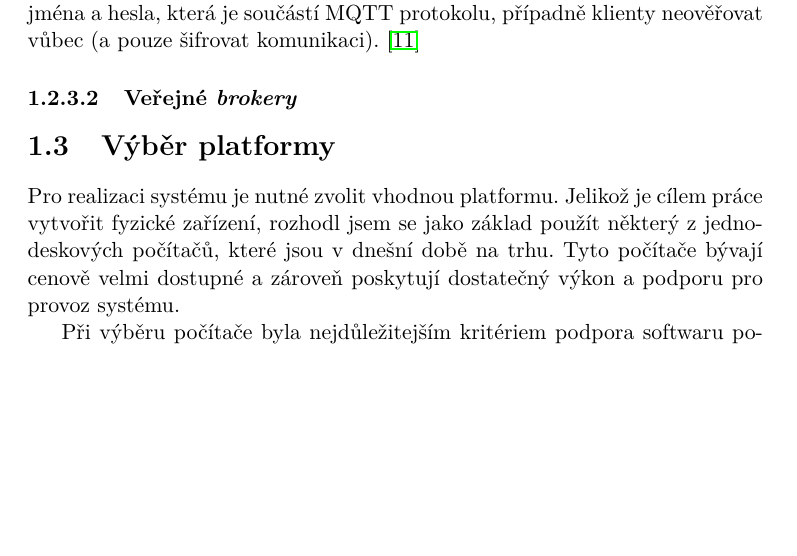
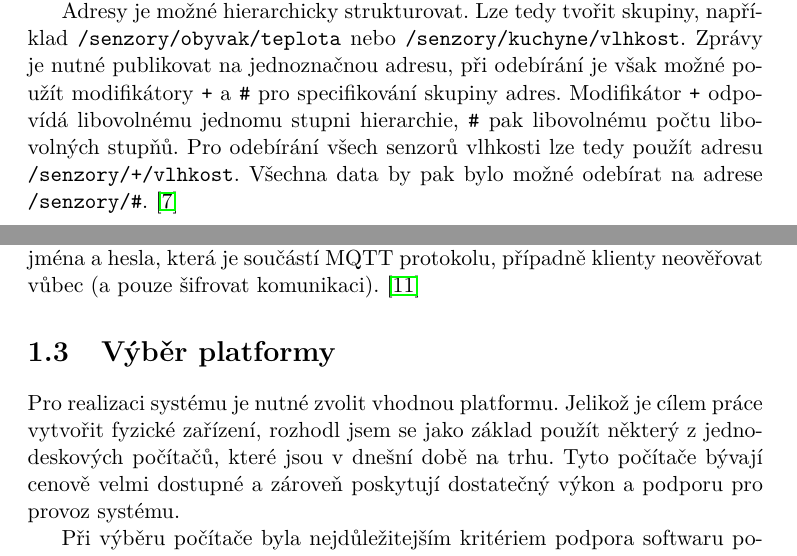
Before and after one commit to ggljzr/mi-dip, a LaTeX thesis (DP_Cervenka_Ondrej_2018.tex, which reads chapters/analyza.tex): part of page 22 of 35 before the commit and two parts of pages 20 and 22 of 35 after it, the two joined at a grey line, cut at the place of the change, the shorter picture padded with empty space. Compiled offline with pdfLaTeX.

```diff
--- a/chapters/analyza.tex
+++ b/chapters/analyza.tex
@@ -107,4 +107,6 @@
 
 Na obrázku \ref{fig:basic_mqtt} tedy klienti \textcolor{green}{A} a \textcolor{green}{B} začnou odebírat (\textit{subscribe}) \textit{topic} \uv{Teplota}. Když pak klient \textcolor{magenta}{C} pak publikuje zprávu na tuto adresu, \textcolor{blue}{\textit{broker}} se postará o~doručení všem odebírajícím klientům.
 
+Adresy je možné hierarchicky strukturovat. Lze tedy tvořit skupiny, například \verb|/senzory/obyvak/teplota| nebo \verb|/senzory/kuchyne/vlhkost|. Zprávy je nutné publikovat na jednoznačnou adresu, při odebírání je však možné použít modifikátory \verb|+| a \verb|#| pro specifikování skupiny adres. Modifikátor \verb|+| odpovídá libovolnému jednomu stupni hierarchie, \verb|#| pak libovolnému počtu libovolných stupňů. Pro odebírání všech senzorů vlhkosti lze tedy použít adresu \verb|/senzory/+/vlhkost|. Všechna data by pak bylo možné odebírat na adrese \verb|/senzory/#|. \cite{mqtt_eclipse}
+
 V~případě této práce by tedy jak nadřazený systém, tak podřízené systémy byly klienty \textit{brokeru}. Podřízené systémy by publikovali naměřená data, která by nadřazený systém odebíral. Samotný \textit{broker} by pak mohl běžet souběžně s~nadřazeným systémem na zvolené platformě (například open-source \textit{broker Mosquitto} je dostupný na řadě platforem, včetně \textit{Raspberry Pi} \cite{mqtt_mosquitto_wiki}).
@@ -135,8 +135,6 @@
 
 Tyto možnosti lze použít i k~autentizaci klientů \textit{brokeru}. Při použití certifikátů lze v~konfiguračním souboru \textit{Mosquitta} zvolit \verb|require_certificate|. Poté bude od klienta vyžadován certifikát prokazující jeho totožnost. Při použití PSK lze k~autentizaci využít sdílený klíč (\textit{broker} odmítne klienty s~neplatnými klíči). Kromě toho je možno použít také autentizaci pomocí uživatelského jména a hesla, která je součástí MQTT protokolu, případně klienty neověřovat vůbec (a pouze šifrovat komunikaci). \cite{mqtt_mosquitto_conf}
 
-\subsubsection{Veřejné \textit{brokery}}
-
 \section{Výběr platformy}
 
 Pro realizaci systému je nutné zvolit vhodnou platformu. Jelikož je cílem práce vytvořit fyzické zařízení, rozhodl jsem se jako základ použít některý z~jednodeskových počítačů, které jsou v~dnešní době na trhu. Tyto počítače bývají cenově velmi dostupné a zároveň poskytují dostatečný výkon a podporu pro provoz systému.
```
Also changed, not shown: chapters/analyza.tex (2 more changed lines).
